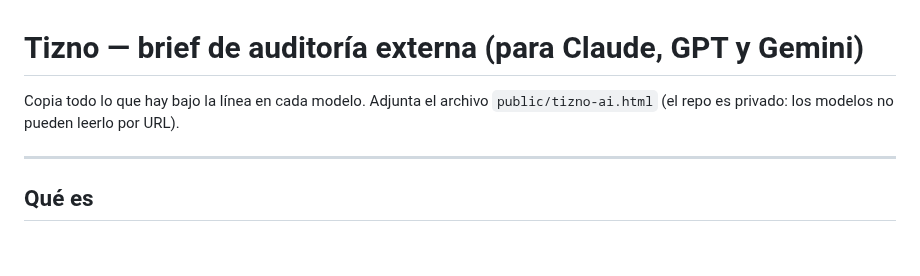
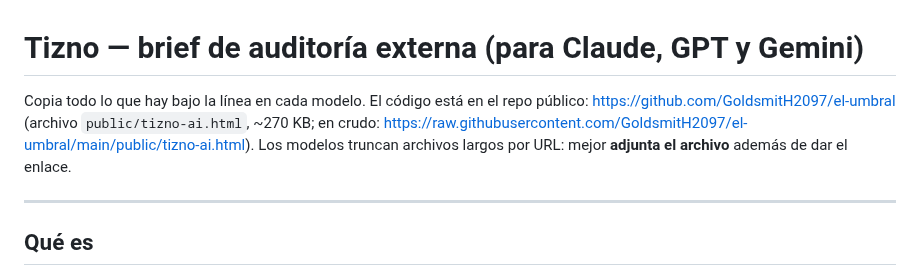
Before and after one commit to GoldsmitH2097/el-umbral, a Markdown page: TIZNO-AUDIT-BRIEF.md, the part around the change. GitHub-like rendering; blank space fills up the shorter version.

Commit message:
docs(tizno): el brief enlaza el archivo en el repo público

```diff
--- a/TIZNO-AUDIT-BRIEF.md
+++ b/TIZNO-AUDIT-BRIEF.md
@@ -1,7 +1,11 @@
 # Tizno — brief de auditoría externa (para Claude, GPT y Gemini)
 
-Copia todo lo que hay bajo la línea en cada modelo. Adjunta el archivo
-`public/tizno-ai.html` (el repo es privado: los modelos no pueden leerlo por URL).
+Copia todo lo que hay bajo la línea en cada modelo. El código está en el repo
+público: https://github.com/GoldsmitH2097/el-umbral (archivo
+`public/tizno-ai.html`, ~270 KB; en crudo:
+https://raw.githubusercontent.com/GoldsmitH2097/el-umbral/main/public/tizno-ai.html).
+Los modelos truncan archivos largos por URL: mejor **adjunta el archivo** además
+de dar el enlace.
 
 ---
 
```
Also changed, not shown: HANDOVER.md (+1 -1 lines).
